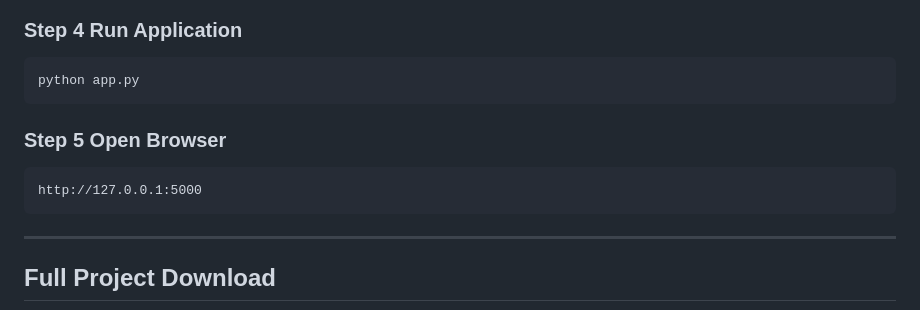
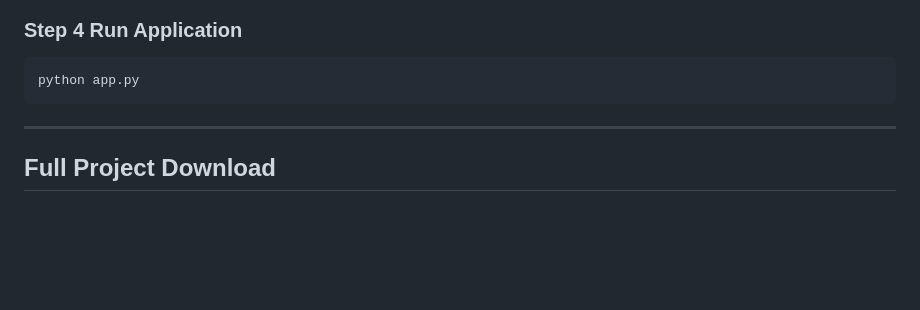
Before and after one commit to PranayChavan2004/Brahmi-Translator, a Markdown page: README.md, the part around the change. GitHub-like rendering; blank space fills up the shorter version.

Commit message:
Overview
Removed instructions for opening the browser.

````diff
--- a/README.md
+++ b/README.md
@@ -161,12 +161,6 @@ pip install flask tensorflow opencv-python scikit-image plantcv numpy pillow
 python app.py
 ```
 
-### Step 5 Open Browser
-
-```
-http://127.0.0.1:5000
-```
-
 ---
 
 ## Full Project Download
````
